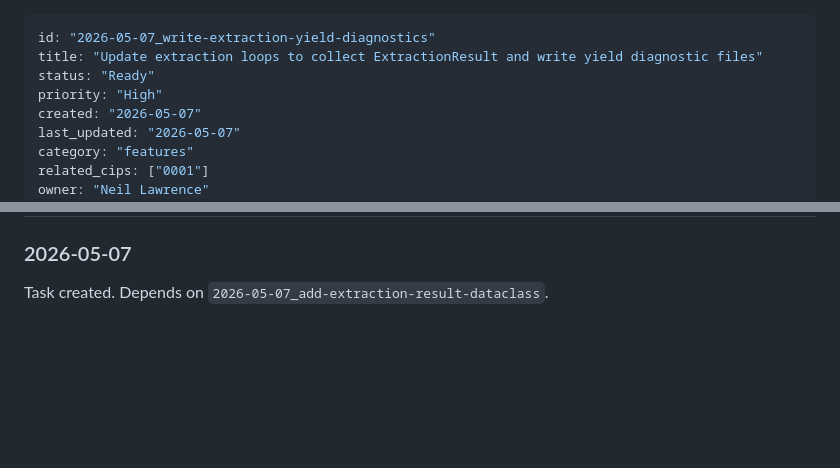
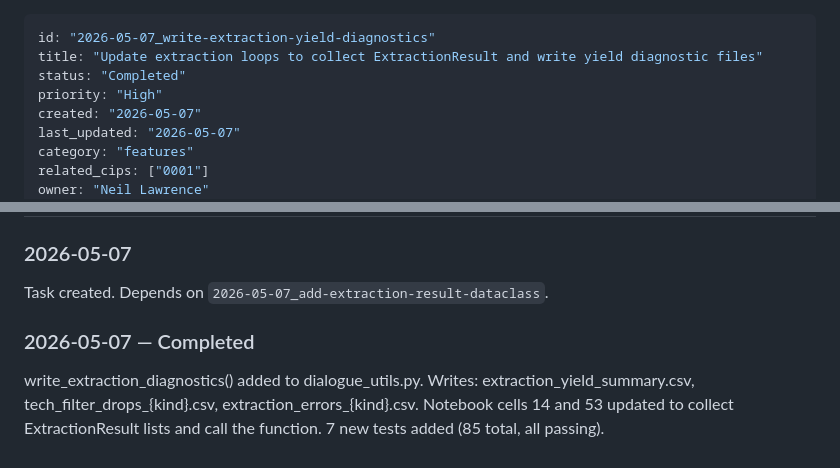
Before and after one commit to mlatcl/pub-dialogue, a Markdown page: backlog/features/2026-05-07_write-extraction-yield-diagnostics.md, 2 parts joined by grey strips. Rendered like a GitHub page; blank space fills up the shorter version.

Commit message:
Mark CIP-0001 backlog tasks as Completed

```diff
--- a/backlog/features/2026-05-07_write-extraction-yield-diagnostics.md
+++ b/backlog/features/2026-05-07_write-extraction-yield-diagnostics.md
@@ -1,7 +1,7 @@
 ---
 id: "2026-05-07_write-extraction-yield-diagnostics"
 title: "Update extraction loops to collect ExtractionResult and write yield diagnostic files"
-status: "Ready"
+status: "Completed"
 priority: "High"
 created: "2026-05-07"
 last_updated: "2026-05-07"
@@ -58,3 +58,9 @@ The checkpoint logic (`save_checkpoint` / `load_checkpoint`) should save the lis
 
 ### 2026-05-07
 Task created. Depends on `2026-05-07_add-extraction-result-dataclass`.
+
+### 2026-05-07 — Completed
+write_extraction_diagnostics() added to dialogue_utils.py.
+Writes: extraction_yield_summary.csv, tech_filter_drops_{kind}.csv, extraction_errors_{kind}.csv.
+Notebook cells 14 and 53 updated to collect ExtractionResult lists and call the function.
+7 new tests added (85 total, all passing).
```
Also changed, not shown: backlog/features/2026-05-07_add-extraction-result-dataclass.md (+5 -1 lines).
